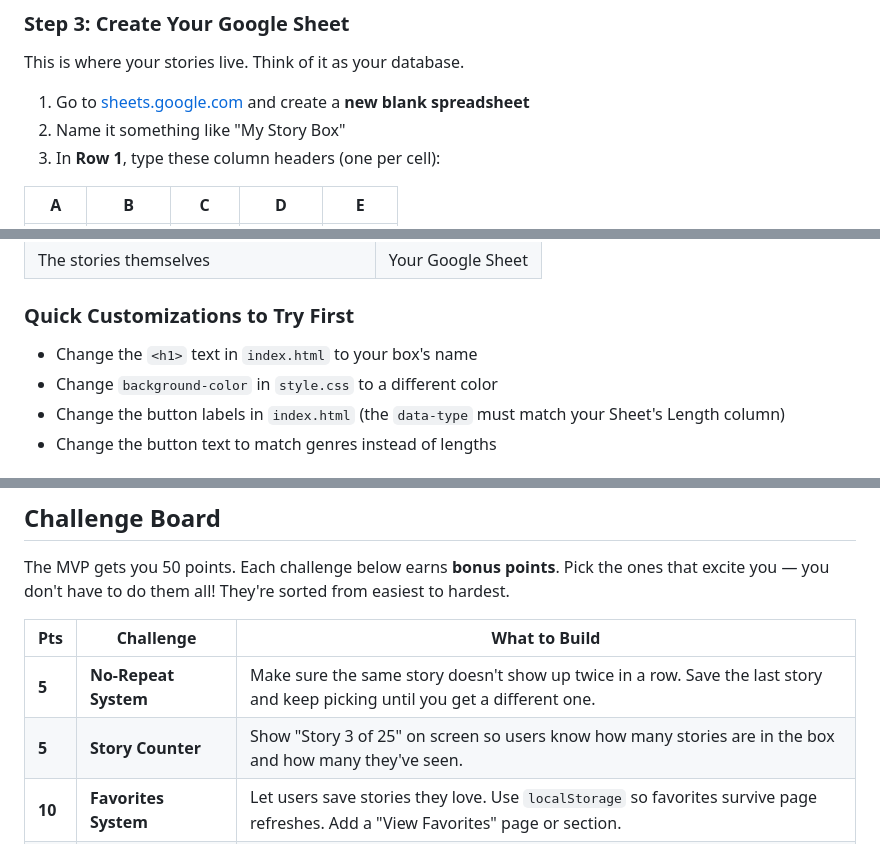
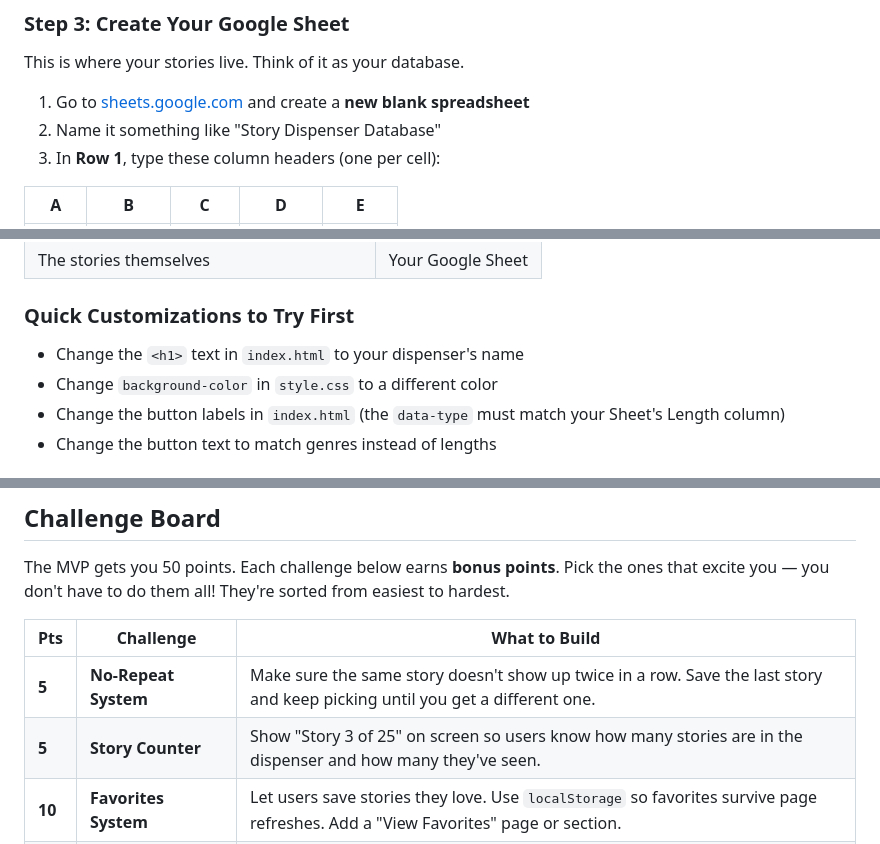
Before and after one commit to columbusacademy/ca-hackathon-2026-starter-pack, a Markdown page: README.md, 3 parts joined by grey strips. Drawn GitHub-style.

```diff
--- a/README.md
+++ b/README.md
@@ -61,7 +63,7 @@ That's it. No other tools or installs.
 This is where your stories live. Think of it as your database.
 
 1. Go to [sheets.google.com](https://sheets.google.com) and create a **new blank spreadsheet**
-2. Name it something like "My Story Box"
+2. Name it something like "Story Dispenser Database"
 3. In **Row 1**, type these column headers (one per cell):
 
 | A | B | C | D | E |
@@ -190,7 +191,7 @@ The starter code is intentionally basic. Make it yours!
 
 ### Quick Customizations to Try First
 
-- Change the `<h1>` text in `index.html` to your box's name
+- Change the `<h1>` text in `index.html` to your dispenser's name
 - Change `background-color` in `style.css` to a different color
 - Change the button labels in `index.html` (the `data-type` must match your Sheet's Length column)
 - Change the button text to match genres instead of lengths
@@ -216,7 +217,7 @@ The MVP gets you 50 points. Each challenge below earns **bonus points**. Pick th
 | Pts | Challenge | What to Build |
 |-----|-----------|---------------|
 | **5** | **No-Repeat System** | Make sure the same story doesn't show up twice in a row. Save the last story and keep picking until you get a different one. |
-| **5** | **Story Counter** | Show "Story 3 of 25" on screen so users know how many stories are in the box and how many they've seen. |
+| **5** | **Story Counter** | Show "Story 3 of 25" on screen so users know how many stories are in the dispenser and how many they've seen. |
 | **10** | **Favorites System** | Let users save stories they love. Use `localStorage` so favorites survive page refreshes. Add a "View Favorites" page or section. |
 | **10** | **Category / Genre Filters** | Add buttons or a dropdown that lets users pick a genre (funny, spooky, sci-fi, etc.). Filter stories by the genre column before picking a random one. |
 | **10** | **Animations & Transitions** | Make stories fade in, slide in, flip, or bounce when they appear. Use CSS `@keyframes` and `animation` — no libraries needed. |
```
Also changed, not shown: other parts of README.md (+20 -19 lines).
